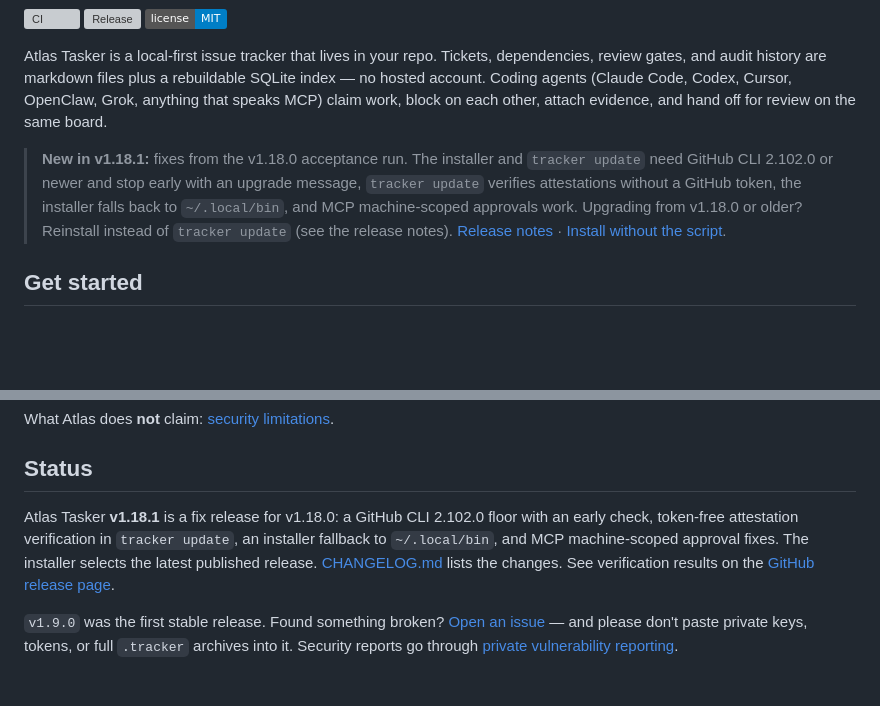
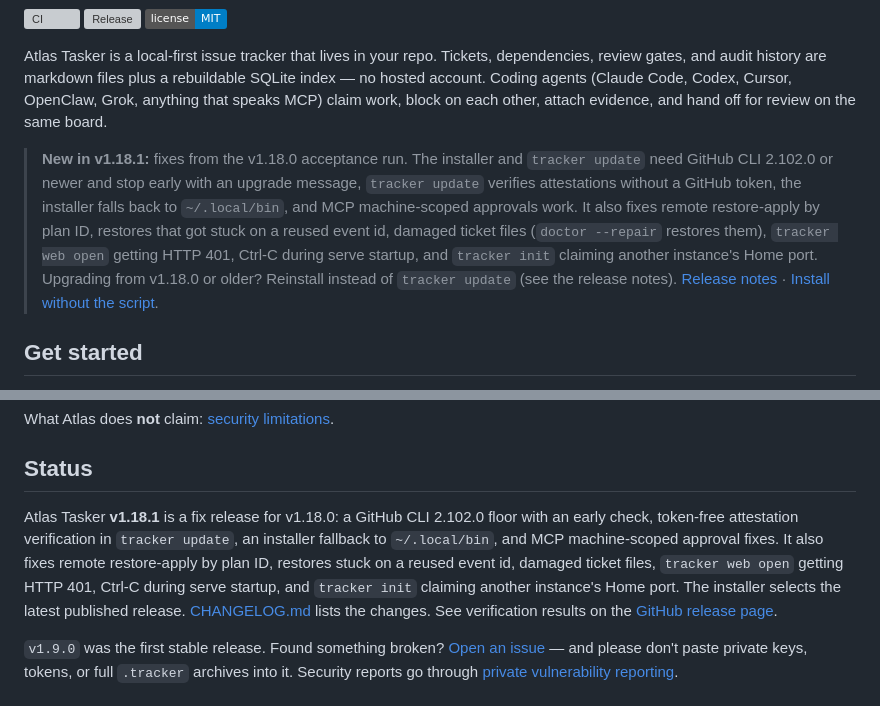
Before and after one commit to myrrazor/atlas-tasker, a Markdown page: README.md, 2 parts joined by grey strips. GitHub-like rendering; badges without logos; blank space fills up the shorter version; grey boxes are pictures that could not be loaded.

Commit message:
docs: mention the v1.18.1 carry-over fixes in the README
The banner and status paragraph only named the installer, update, and MCP fixes. They now also name restore-apply, stuck restores, damaged tickets, web open, Ctrl-C during serve startup, and init on a taken Home port.

Co-authored-by: Myr <myrrazor@users.noreply.github.com>

```diff
--- a/README.md
+++ b/README.md
@@ -10,7 +10,7 @@
 
 Atlas Tasker is a local-first issue tracker that lives in your repo. Tickets, dependencies, review gates, and audit history are markdown files plus a rebuildable SQLite index — no hosted account. Coding agents (Claude Code, Codex, Cursor, OpenClaw, Grok, anything that speaks MCP) claim work, block on each other, attach evidence, and hand off for review on the same board.
 
-> **New in v1.18.1:** fixes from the v1.18.0 acceptance run. The installer and `tracker update` need GitHub CLI 2.102.0 or newer and stop early with an upgrade message, `tracker update` verifies attestations without a GitHub token, the installer falls back to `~/.local/bin`, and MCP machine-scoped approvals work. Upgrading from v1.18.0 or older? Reinstall instead of `tracker update` (see the release notes). [Release notes](https://github.com/myrrazor/atlas-tasker/releases/tag/v1.18.1) · [Install without the script](docs/install-without-script.md).
+> **New in v1.18.1:** fixes from the v1.18.0 acceptance run. The installer and `tracker update` need GitHub CLI 2.102.0 or newer and stop early with an upgrade message, `tracker update` verifies attestations without a GitHub token, the installer falls back to `~/.local/bin`, and MCP machine-scoped approvals work. It also fixes remote restore-apply by plan ID, restores that got stuck on a reused event id, damaged ticket files (`doctor --repair` restores them), `tracker web open` getting HTTP 401, Ctrl-C during serve startup, and `tracker init` claiming another instance's Home port. Upgrading from v1.18.0 or older? Reinstall instead of `tracker update` (see the release notes). [Release notes](https://github.com/myrrazor/atlas-tasker/releases/tag/v1.18.1) · [Install without the script](docs/install-without-script.md).
 
 ## Get started
 
@@ -209,7 +209,7 @@ What Atlas does **not** claim: [security limitations](docs/security-limitations.
 
 ## Status
 
-Atlas Tasker **v1.18.1** is a fix release for v1.18.0: a GitHub CLI 2.102.0 floor with an early check, token-free attestation verification in `tracker update`, an installer fallback to `~/.local/bin`, and MCP machine-scoped approval fixes. The installer selects the latest published release. [CHANGELOG.md](CHANGELOG.md) lists the changes. See verification results on the [GitHub release page](https://github.com/myrrazor/atlas-tasker/releases/latest).
+Atlas Tasker **v1.18.1** is a fix release for v1.18.0: a GitHub CLI 2.102.0 floor with an early check, token-free attestation verification in `tracker update`, an installer fallback to `~/.local/bin`, and MCP machine-scoped approval fixes. It also fixes remote restore-apply by plan ID, restores stuck on a reused event id, damaged ticket files, `tracker web open` getting HTTP 401, Ctrl-C during serve startup, and `tracker init` claiming another instance's Home port. The installer selects the latest published release. [CHANGELOG.md](CHANGELOG.md) lists the changes. See verification results on the [GitHub release page](https://github.com/myrrazor/atlas-tasker/releases/latest).
 
 `v1.9.0` was the first stable release. Found something broken? [Open an issue](https://github.com/myrrazor/atlas-tasker/issues) — and please don't paste private keys, tokens, or full `.tracker` archives into it. Security reports go through [private vulnerability reporting](SECURITY.md).
 
```
